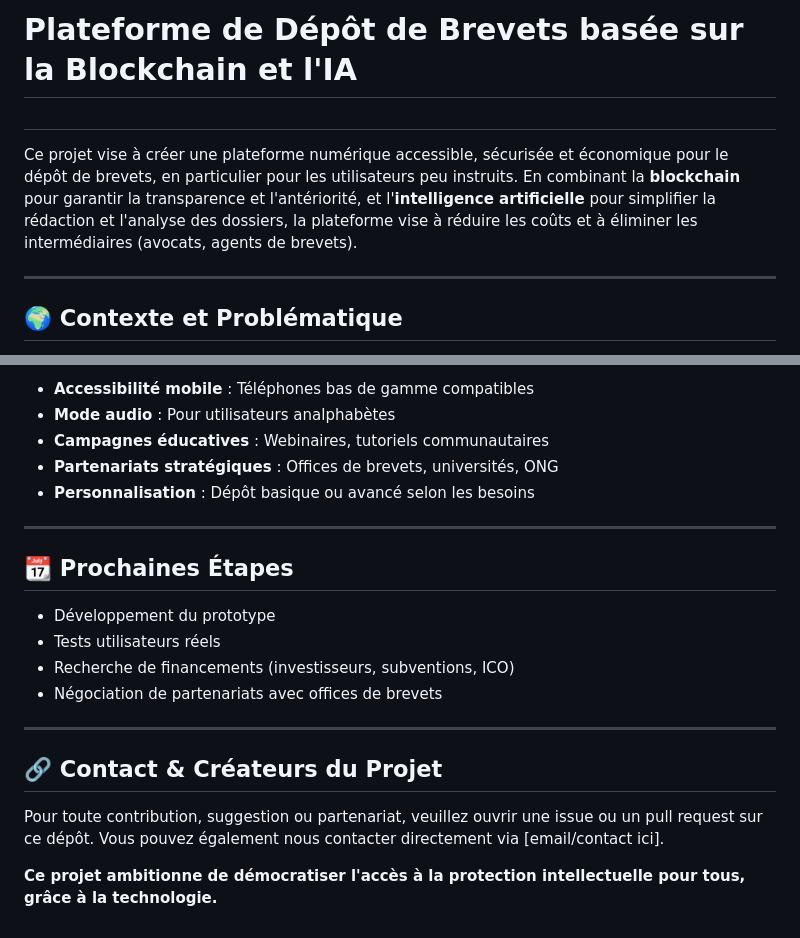
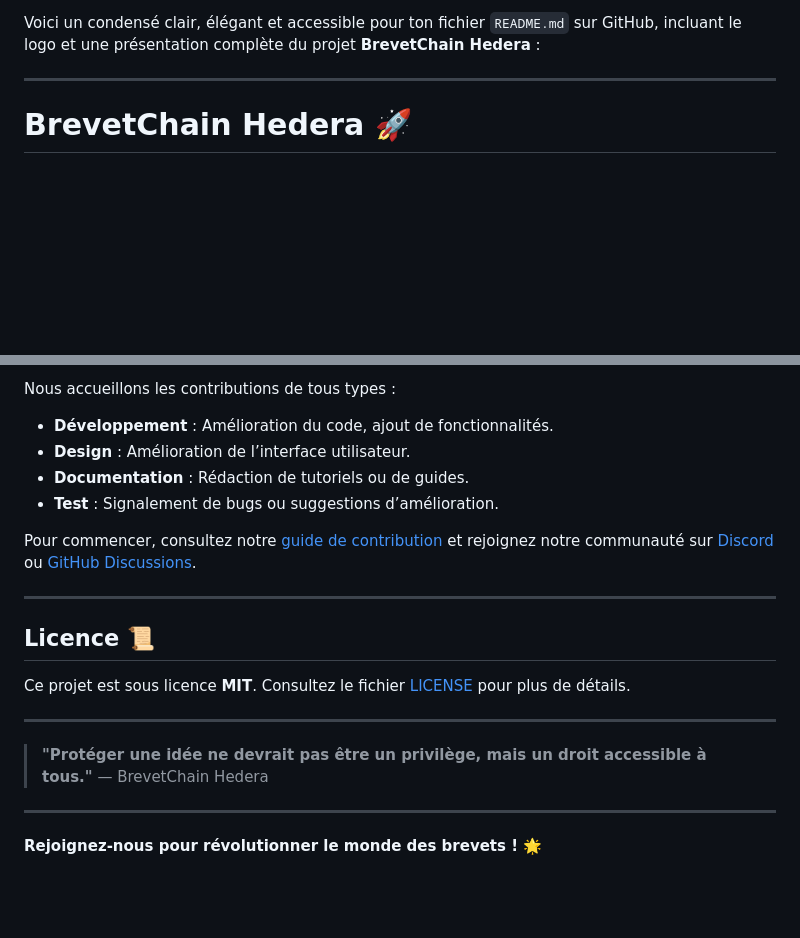
Before and after one commit to rustnew/hedera_brevet_chain, a Markdown page: README.md, 2 parts joined by grey strips. Drawn GitHub-style; blank space fills up the shorter version.

```diff
--- a/README.md
+++ b/README.md
@@ -1,10 +1,6 @@
-#  Plateforme de Dépôt de Brevets basée sur la Blockchain et l'IA
-
-##
-
-Ce projet vise à créer une plateforme numérique accessible, sécurisée et économique pour le dépôt de brevets, en particulier pour les utilisateurs peu instruits. En combinant la **blockchain** pour garantir la transparence et l'antériorité, et l'**intelligence artificielle** pour simplifier la rédaction et l'analyse des dossiers, la plateforme vise à réduire les coûts et à éliminer les intermédiaires (avocats, agents de brevets).
+Voici un condensé clair, élégant et accessible pour ton fichier `README.md` sur GitHub, incluant le logo et une présentation complète du projet **BrevetChain Hedera** :
 
 ---
 
-## 🌍 Contexte et Problématique
+# **BrevetChain Hedera** 🚀
 
@@ -162,25 +85,21 @@ Le dépôt de brevets est traditionnellement :
 
-* **Accessibilité mobile** : Téléphones bas de gamme compatibles
-* **Mode audio** : Pour utilisateurs analphabètes
-* **Campagnes éducatives** : Webinaires, tutoriels communautaires
-* **Partenariats stratégiques** : Offices de brevets, universités, ONG
-* **Personnalisation** : Dépôt basique ou avancé selon les besoins
+Nous accueillons les contributions de tous types :
+- **Développement** : Amélioration du code, ajout de fonctionnalités.
+- **Design** : Amélioration de l’interface utilisateur.
+- **Documentation** : Rédaction de tutoriels ou de guides.
+- **Test** : Signalement de bugs ou suggestions d’amélioration.
+
+Pour commencer, consultez notre [guide de contribution](LIEN_VERS_CONTRIBUTING.md) et rejoignez notre communauté sur [Discord](LIEN_DISCORD) ou [GitHub Discussions](LIEN_DISCUSSIONS).
 
 ---
 
-## 📆 Prochaines Étapes
+## **Licence** 📜
 
-* Développement du prototype
-* Tests utilisateurs réels
-* Recherche de financements (investisseurs, subventions, ICO)
-* Négociation de partenariats avec offices de brevets
+Ce projet est sous licence **MIT**. Consultez le fichier [LICENSE](LIEN_VERS_LICENSE) pour plus de détails.
 
 ---
 
-## 🔗 Contact & Créateurs du Projet
+> **"Protéger une idée ne devrait pas être un privilège, mais un droit accessible à tous."** — BrevetChain Hedera
 
-Pour toute contribution, suggestion ou partenariat, veuillez ouvrir une issue ou un pull request sur ce dépôt. Vous pouvez également nous contacter directement via \[email/contact ici].
-
-
-
-**Ce projet ambitionne de démocratiser l'accès à la protection intellectuelle pour tous, grâce à la technologie.**
+---
+**Rejoignez-nous pour révolutionner le monde des brevets !** 🌟
```
Also changed, not shown: other parts of README.md (+49 -122 lines).
